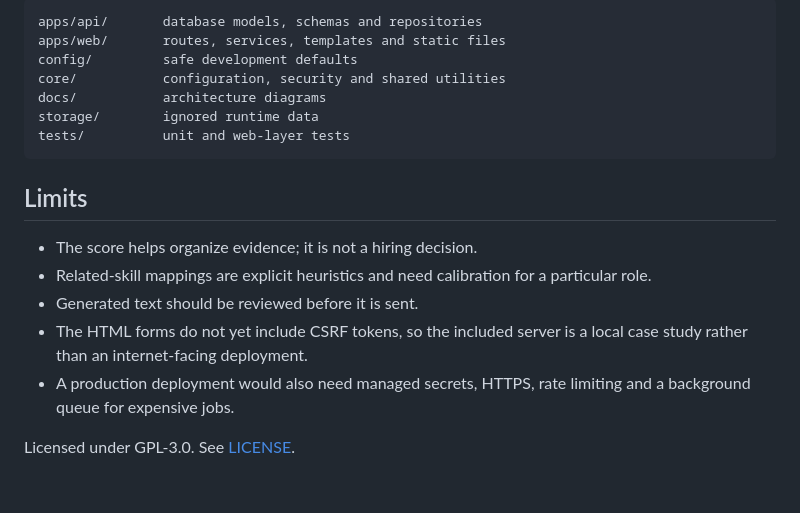
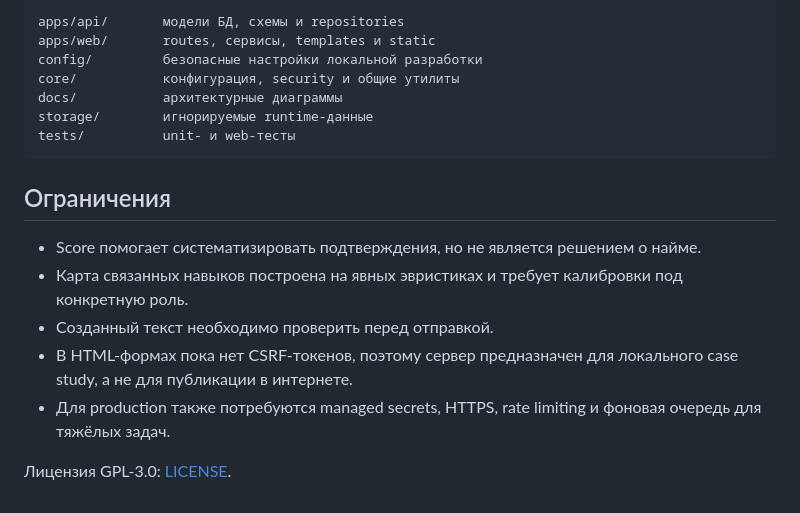
Before and after one commit to TheEdfog/career-intelligence-platform, a Markdown page: README.md, the part around one of its changes. GitHub-like rendering.

````diff
--- a/README.md
+++ b/README.md
@@ -74,20 +75,20 @@ The tests cover routes, authentication boundaries, vacancy parsing, matching, re
 
 ```text
-apps/api/       database models, schemas and repositories
-apps/web/       routes, services, templates and static files
-config/         safe development defaults
-core/           configuration, security and shared utilities
-docs/           architecture diagrams
-storage/        ignored runtime data
-tests/          unit and web-layer tests
+apps/api/       модели БД, схемы и repositories
+apps/web/       routes, сервисы, templates и static
+config/         безопасные настройки локальной разработки
+core/           конфигурация, security и общие утилиты
+docs/           архитектурные диаграммы
+storage/        игнорируемые runtime-данные
+tests/          unit- и web-тесты
 ```
 
-## Limits
+## Ограничения
 
-- The score helps organize evidence; it is not a hiring decision.
-- Related-skill mappings are explicit heuristics and need calibration for a particular role.
-- Generated text should be reviewed before it is sent.
-- The HTML forms do not yet include CSRF tokens, so the included server is a local case study rather than an internet-facing deployment.
-- A production deployment would also need managed secrets, HTTPS, rate limiting and a background queue for expensive jobs.
+- Score помогает систематизировать подтверждения, но не является решением о найме.
+- Карта связанных навыков построена на явных эвристиках и требует калибровки под конкретную роль.
+- Созданный текст необходимо проверить перед отправкой.
+- В HTML-формах пока нет CSRF-токенов, поэтому сервер предназначен для локального case study, а не для публикации в интернете.
+- Для production также потребуются managed secrets, HTTPS, rate limiting и фоновая очередь для тяжёлых задач.
 
-Licensed under GPL-3.0. See [LICENSE](LICENSE).
+Лицензия GPL-3.0: [LICENSE](LICENSE).
````
Also changed, not shown: other parts of README.md (+30 -29 lines).
